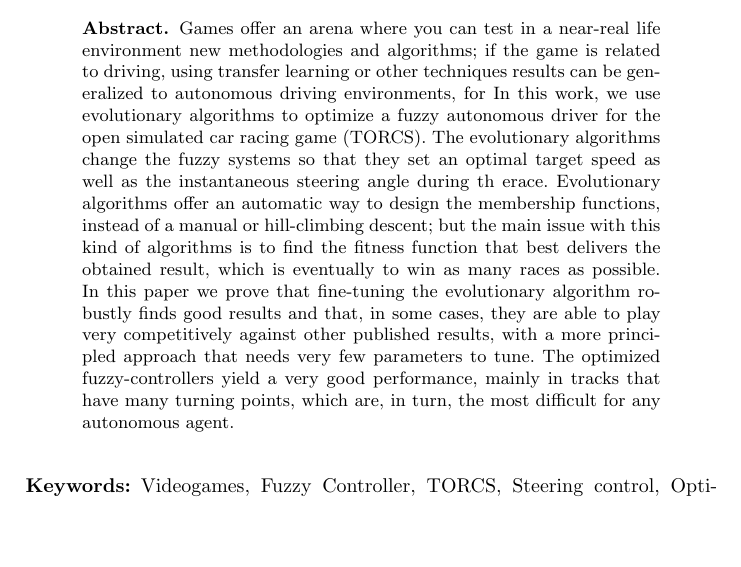
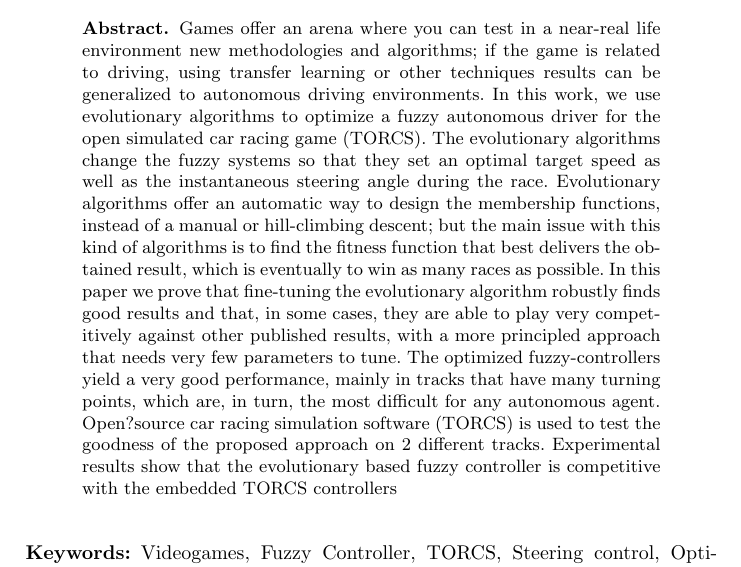
Before and after one commit to salem23/EVOSTAR_2018_GA_FUZZY, a LaTeX thesis (GA_FUZZY_torcs_IPMU18.tex): part of page 1 of 16, cut so that both start at the same text, the shorter picture padded with empty space. Compiled offline with pdfLaTeX; the source files are stored in an older character set and shown here as Unicode.

Commit message:
Abstract revised

```diff
--- a/GA_FUZZY_torcs_IPMU18.tex
+++ b/GA_FUZZY_torcs_IPMU18.tex
@@ -74,10 +74,10 @@
 Games offer an arena where you can test in a near-real life
 environment new methodologies and algorithms; if the game is related
 to driving, using transfer learning or other techniques results can be
-generalized to autonomous driving environments, for
+generalized to autonomous driving environments.
 In this work, we use evolutionary algorithms to optimize a fuzzy autonomous driver for the open simulated car racing
 game (TORCS). The evolutionary algorithms change the fuzzy systems so that they set an optimal target speed as well as
-the instantaneous steering angle during th erace.
+the instantaneous steering angle during the race.
 Evolutionary algorithms offer an automatic way to design the
 membership functions, instead of a manual or hill-climbing descent;
 but the main issue with this kind of algorithms is to find the fitness
@@ -90,7 +90,11 @@ very few parameters to tune.
 The optimized fuzzy-controllers yield a very good performance, mainly
 in tracks that have many turning points, which are, in turn, the most
 difficult for any
-autonomous agent. % comment new results
+autonomous agent. Open?source
+car racing simulation software (TORCS) is used to test the
+goodness of the proposed approach on 2 different tracks.
+Experimental results show that the evolutionary based fuzzy controller is competitive
+with the embedded TORCS controllers % comment new results
 \end{abstract}
 
 \keywords{Videogames, Fuzzy Controller, TORCS, Steering control, Optimization, Genetic Algorithms}
```
